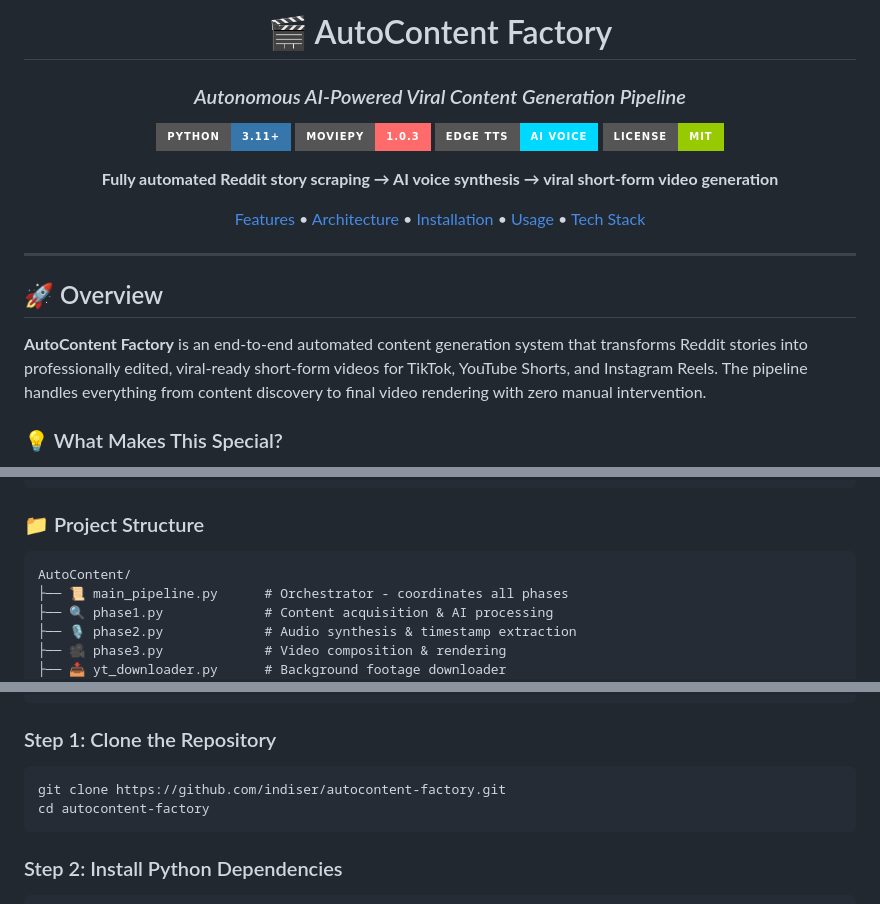
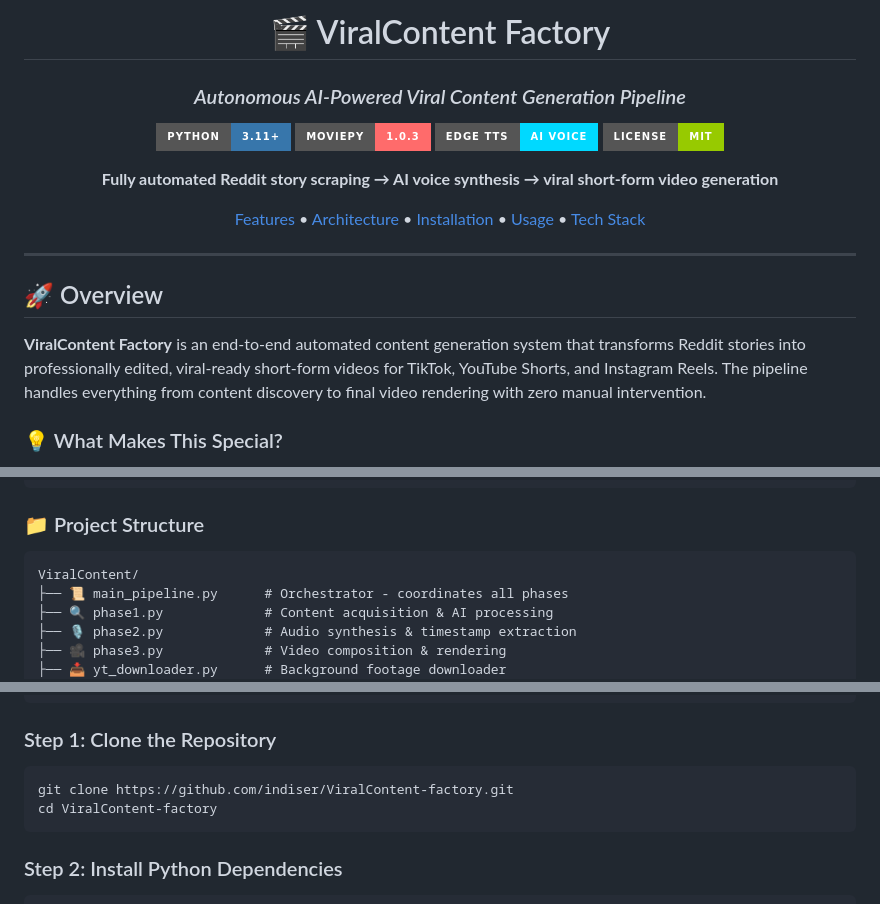
Before and after one commit to almondes000-maker/ViralContent-Factory, a Markdown page: Readme.md, 3 parts joined by grey strips. GitHub-like rendering; badges without logos.

Commit message:
Rename AutoContent Factory to ViralContent Factory

````diff
--- a/Readme.md
+++ b/Readme.md
@@ -1,6 +1,6 @@
 <div align="center">
 
-# 🎬 AutoContent Factory
+# 🎬 ViralContent Factory
 
 ### *Autonomous AI-Powered Viral Content Generation Pipeline*
 
@@ -19,7 +19,7 @@
 
 ## 🚀 Overview
 
-**AutoContent Factory** is an end-to-end automated content generation system that transforms Reddit stories into professionally edited, viral-ready short-form videos for TikTok, YouTube Shorts, and Instagram Reels. The pipeline handles everything from content discovery to final video rendering with zero manual intervention.
+**ViralContent Factory** is an end-to-end automated content generation system that transforms Reddit stories into professionally edited, viral-ready short-form videos for TikTok, YouTube Shorts, and Instagram Reels. The pipeline handles everything from content discovery to final video rendering with zero manual intervention.
 
 ### 💡 What Makes This Special?
 
@@ -103,7 +103,7 @@
 ### 📁 Project Structure
 
 ```
-AutoContent/
+ViralContent/
 ├── 📜 main_pipeline.py      # Orchestrator - coordinates all phases
 ├── 🔍 phase1.py             # Content acquisition & AI processing
 ├── 🎙️ phase2.py             # Audio synthesis & timestamp extraction
@@ -151,8 +151,8 @@ AutoContent/
 ### Step 1: Clone the Repository
 
 ```bash
-git clone https://github.com/indiser/autocontent-factory.git
-cd autocontent-factory
+git clone https://github.com/indiser/ViralContent-factory.git
+cd ViralContent-factory
 ```
 
 ### Step 2: Install Python Dependencies
````
